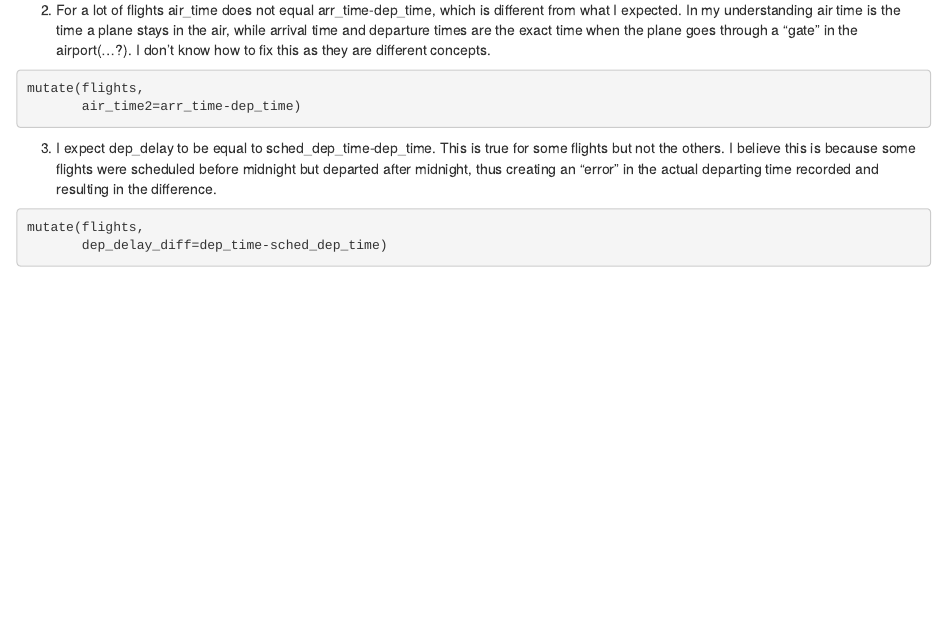
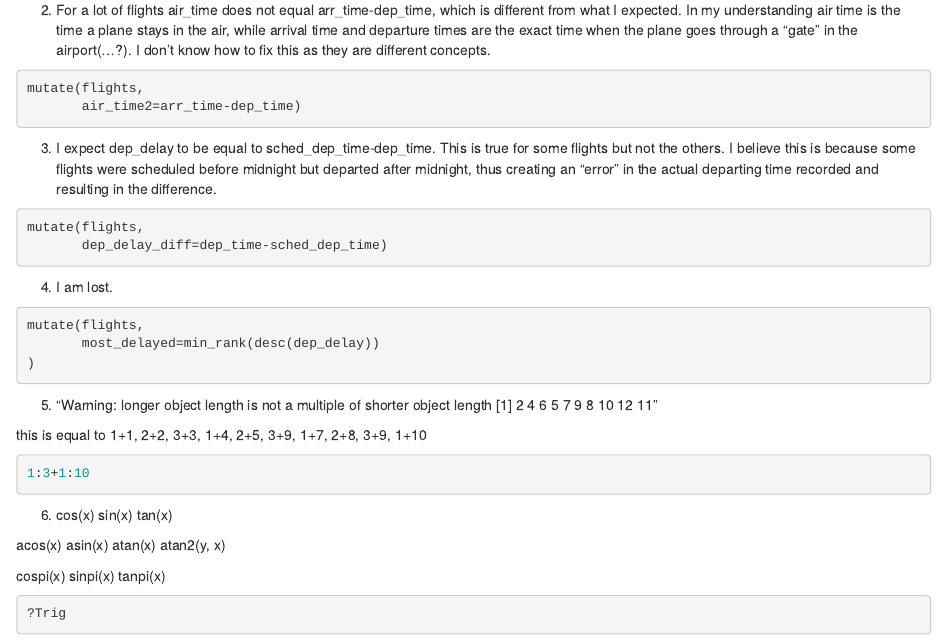
Before and after one commit to sihyu19/Data-Transformation-HW, an R Markdown document (hw 5.5.2.Rmd): the page in a window 1100 px wide, from 450 px down. Rendered offline with R 4.5, knitr and Pandoc, with nearby package versions; the code chunks are not run, so their results and figures are left out.

Commit message:
5.5.2 complete

````diff
--- a/hw 5.5.2.Rmd
+++ b/hw 5.5.2.Rmd
@@ -38,3 +38,38 @@ I expect dep_delay to be equal to sched_dep_time-dep_time. This is true for some
 mutate(flights,
        dep_delay_diff=dep_time-sched_dep_time)
 ```
+
+4.
+I am lost.
+```{r}
+mutate(flights,
+       most_delayed=min_rank(desc(dep_delay))
+)
+```
+
+5.
+"Warning: longer object length is not a multiple of shorter object length [1]  2  4  6  5  7  9  8 10 12 11"
+
+this is equal to 1+1, 2+2, 3+3, 1+4, 2+5, 3+9, 1+7, 2+8, 3+9, 1+10
+
+```{r}
+1:3+1:10
+```
+
+6.
+cos(x)
+sin(x)
+tan(x)
+
+acos(x)
+asin(x)
+atan(x)
+atan2(y, x)
+
+cospi(x)
+sinpi(x)
+tanpi(x)
+
+```{r}
+?Trig
+```
````
